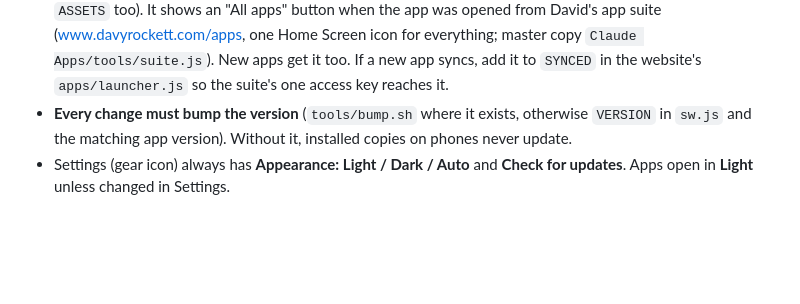
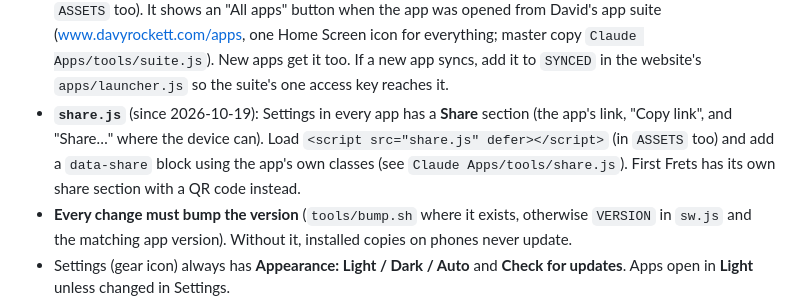
Before and after one commit to davyrockett/song-party, a Markdown page: CLAUDE.md, the part around the change. Rendered like a GitHub page; blank space fills up the shorter version.

```diff
--- a/CLAUDE.md
+++ b/CLAUDE.md
@@ -23,6 +23,10 @@ concrete. Likes to see things working: verify before saying "done".
   It shows an "All apps" button when the app was opened from David's app suite (www.davyrockett.com/apps, one Home
   Screen icon for everything; master copy `Claude Apps/tools/suite.js`). New apps get it too. If a new app syncs,
   add it to `SYNCED` in the website's `apps/launcher.js` so the suite's one access key reaches it.
+- **`share.js`** (since 2026-10-19): Settings in every app has a **Share** section (the app's link, "Copy link",
+  and "Share…" where the device can). Load `<script src="share.js" defer></script>` (in `ASSETS` too) and add a
+  `data-share` block using the app's own classes (see `Claude Apps/tools/share.js`). First Frets has its own
+  share section with a QR code instead.
 - **Every change must bump the version** (`tools/bump.sh` where it exists, otherwise `VERSION` in `sw.js`
   and the matching app version). Without it, installed copies on phones never update.
 - Settings (gear icon) always has **Appearance: Light / Dark / Auto** and **Check for updates**.
```
